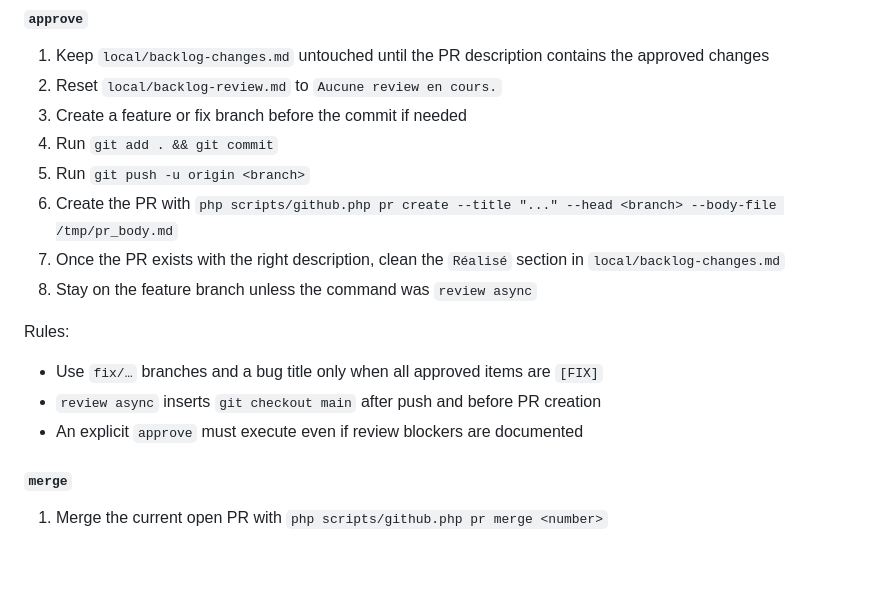
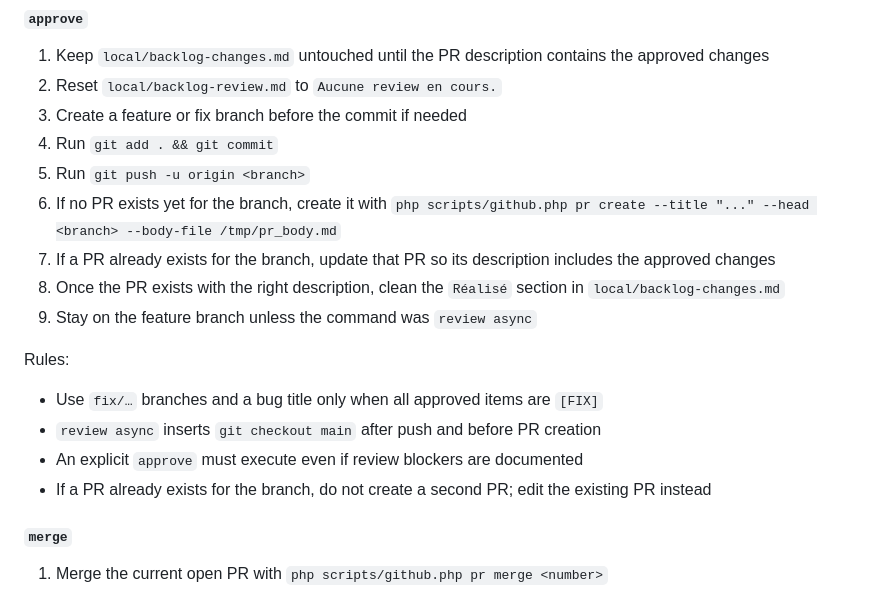
Before and after one commit to Cartman34/somanagent, a Markdown page: Agents.md, the part around the change. Drawn GitHub-style; blank space fills up the shorter version.

Commit message:
Clarify PR update workflow

```diff
--- a/Agents.md
+++ b/Agents.md
@@ -161,15 +161,17 @@ Also check:
 3. Create a feature or fix branch before the commit if needed
 4. Run `git add . && git commit`
 5. Run `git push -u origin <branch>`
-6. Create the PR with `php scripts/github.php pr create --title "..." --head <branch> --body-file /tmp/pr_body.md`
-7. Once the PR exists with the right description, clean the `Réalisé` section in `local/backlog-changes.md`
-8. Stay on the feature branch unless the command was `review async`
+6. If no PR exists yet for the branch, create it with `php scripts/github.php pr create --title "..." --head <branch> --body-file /tmp/pr_body.md`
+7. If a PR already exists for the branch, update that PR so its description includes the approved changes
+8. Once the PR exists with the right description, clean the `Réalisé` section in `local/backlog-changes.md`
+9. Stay on the feature branch unless the command was `review async`
 
 Rules:
 
 - Use `fix/…` branches and a bug title only when all approved items are `[FIX]`
 - `review async` inserts `git checkout main` after push and before PR creation
 - An explicit `approve` must execute even if review blockers are documented
+- If a PR already exists for the branch, do not create a second PR; edit the existing PR instead
 
 #### `merge`
 
```
